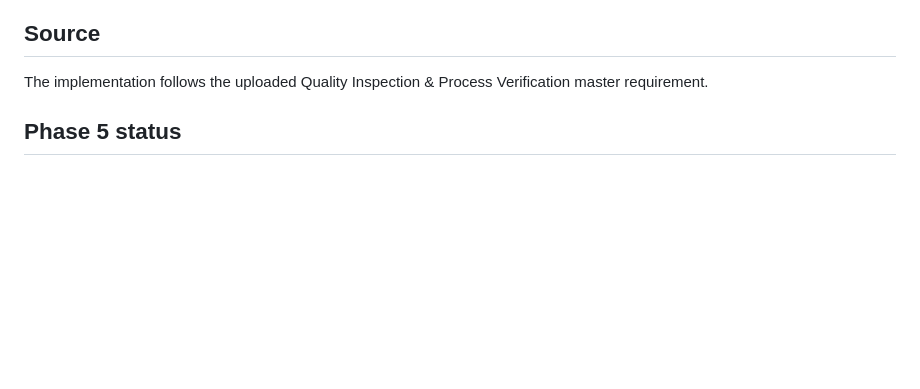
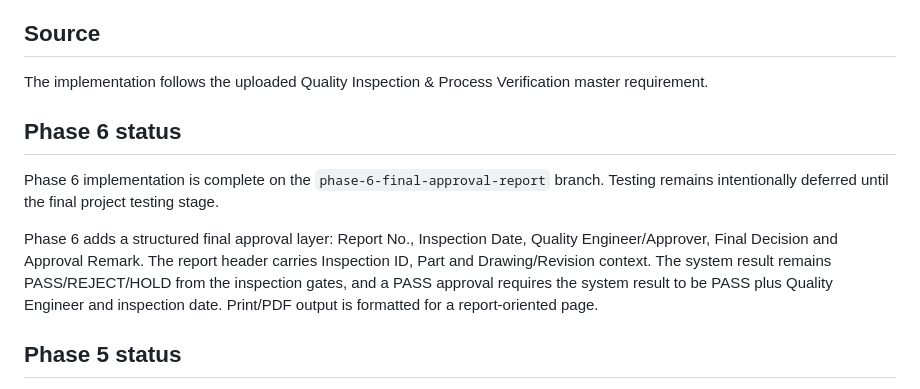
Before and after one commit to datta5566/htmlfile, a Markdown page: Quality_Inspection_System/README.md, the part around the change. Drawn GitHub-style; blank space fills up the shorter version.

Commit message:
Phase 6: document final approval and report layer

```diff
--- a/Quality_Inspection_System/README.md
+++ b/Quality_Inspection_System/README.md
@@ -23,6 +23,11 @@ Mobile-first Aluminium Formwork part inspection application.
 
 ## Source
 The implementation follows the uploaded Quality Inspection & Process Verification master requirement.
+
+## Phase 6 status
+Phase 6 implementation is complete on the `phase-6-final-approval-report` branch. Testing remains intentionally deferred until the final project testing stage.
+
+Phase 6 adds a structured final approval layer: Report No., Inspection Date, Quality Engineer/Approver, Final Decision and Approval Remark. The report header carries Inspection ID, Part and Drawing/Revision context. The system result remains PASS/REJECT/HOLD from the inspection gates, and a PASS approval requires the system result to be PASS plus Quality Engineer and inspection date. Print/PDF output is formatted for a report-oriented page.
 
 ## Phase 5 status
 Phase 5 implementation is complete on the `phase-5-visual-defect-evidence` branch. Testing remains intentionally deferred until final project testing.
```
